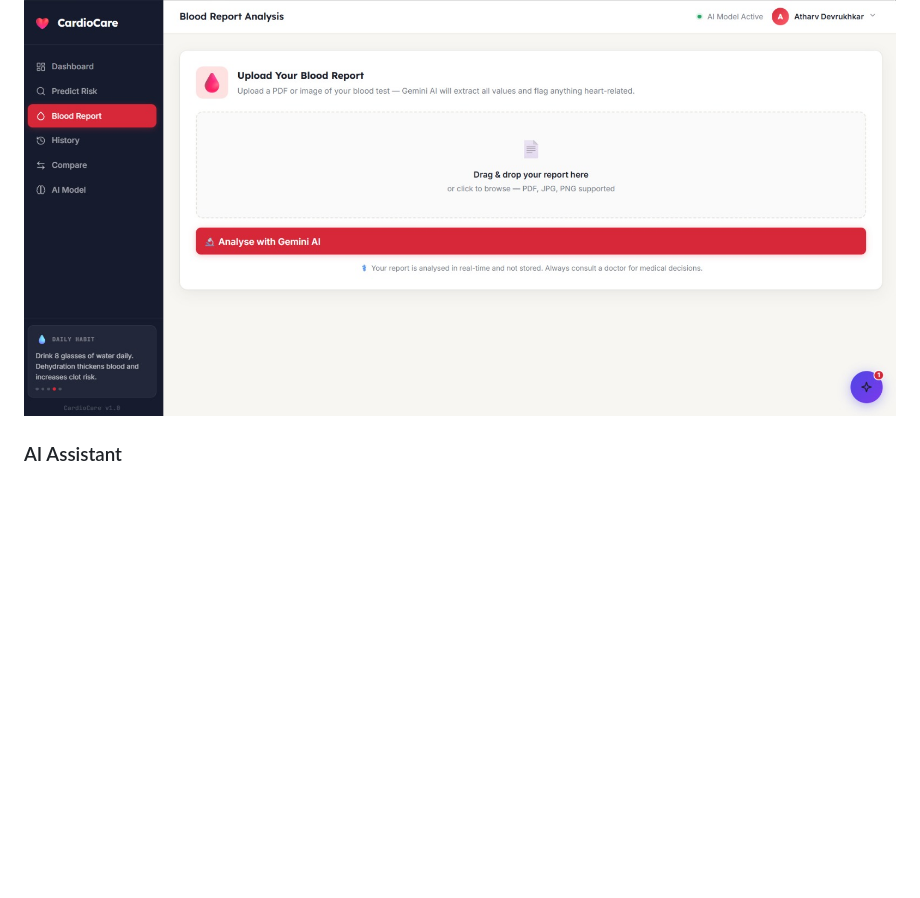
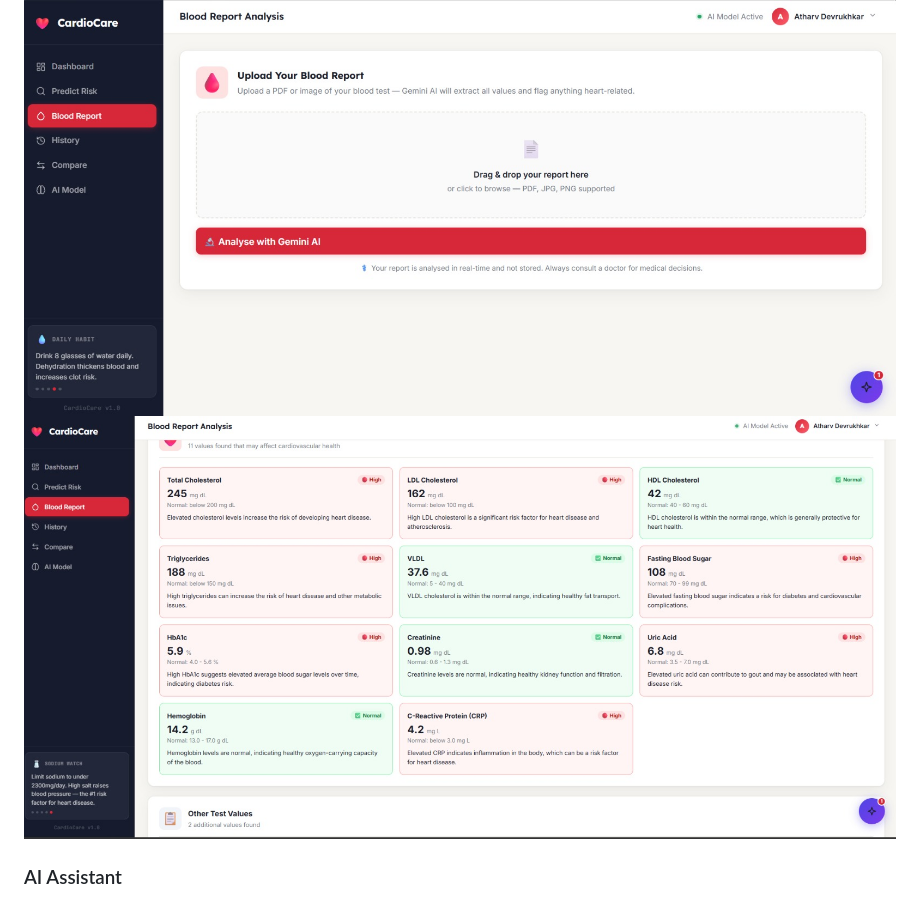
Before and after one commit to Atharv01O/cardiocare, a Markdown page: README.md, the part around the change. Drawn GitHub-style; pictures changed too: screenshots/bpanalysis.jpeg (added); blank space fills up the shorter version.

Commit message:
Update documentation and final improvements

```diff
--- a/README.md
+++ b/README.md
@@ -104,6 +104,7 @@ cardiocare/
 
 ### Gemini Blood Report Analysis
 ![Blood](screenshots/bloodrp_analysis.jpeg)
+![Blood](screenshots/bpanalysis.jpeg)
 
 ### AI Assistant
 ![Assistant](screenshots/chat_bot.jpeg)
```
